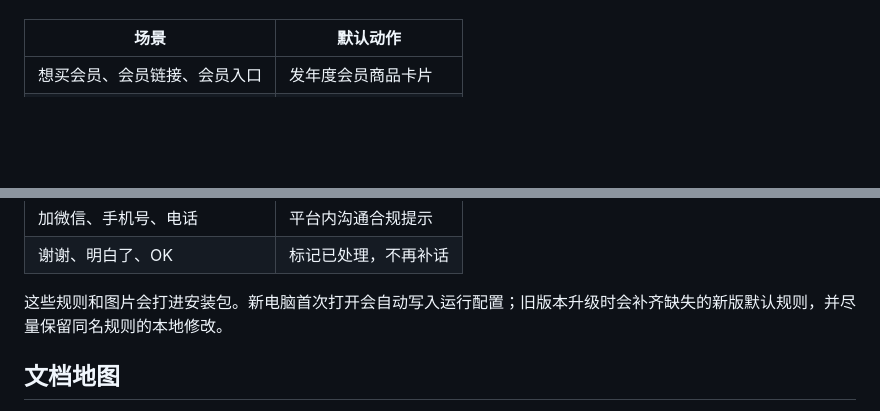
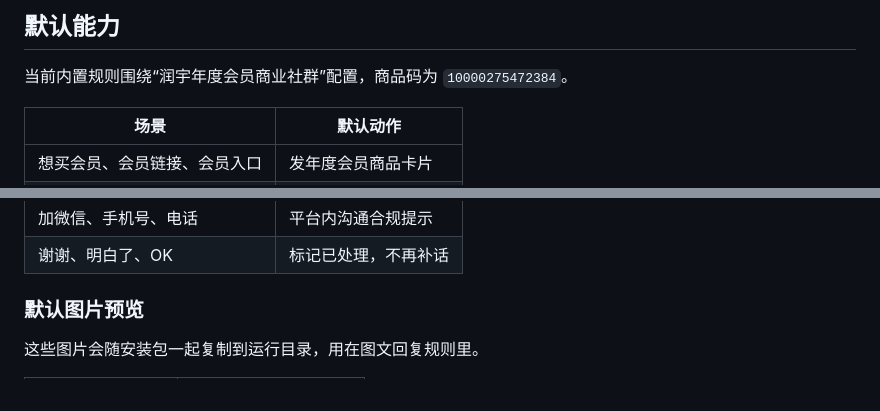
Before and after one commit to JahanHe/wechat-autoreply, a Markdown page: README.md, 2 parts joined by grey strips. Drawn GitHub-style; blank space fills up the shorter version.

```diff
--- a/README.md
+++ b/README.md
@@ -46,3 +75,6 @@ npm run desktop
+## 默认能力
+
+当前内置规则围绕“润宇年度会员商业社群”配置，商品码为 `10000275472384`。
 
 | 场景 | 默认动作 |
 | --- | --- |
@@ -55,7 +87,7 @@ npm run desktop
 | 加微信、手机号、电话 | 平台内沟通合规提示 |
 | 谢谢、明白了、OK | 标记已处理，不再补话 |
 
-这些规则和图片会打进安装包。新电脑首次打开会自动写入运行配置；旧版本升级时会补齐缺失的新版默认规则，并尽量保留同名规则的本地修改。
+### 默认图片预览
 
-## 文档地图
+这些图片会随安装包一起复制到运行目录，用在图文回复规则里。
 
```
Also changed, not shown: other parts of README.md (+133 -94 lines).
